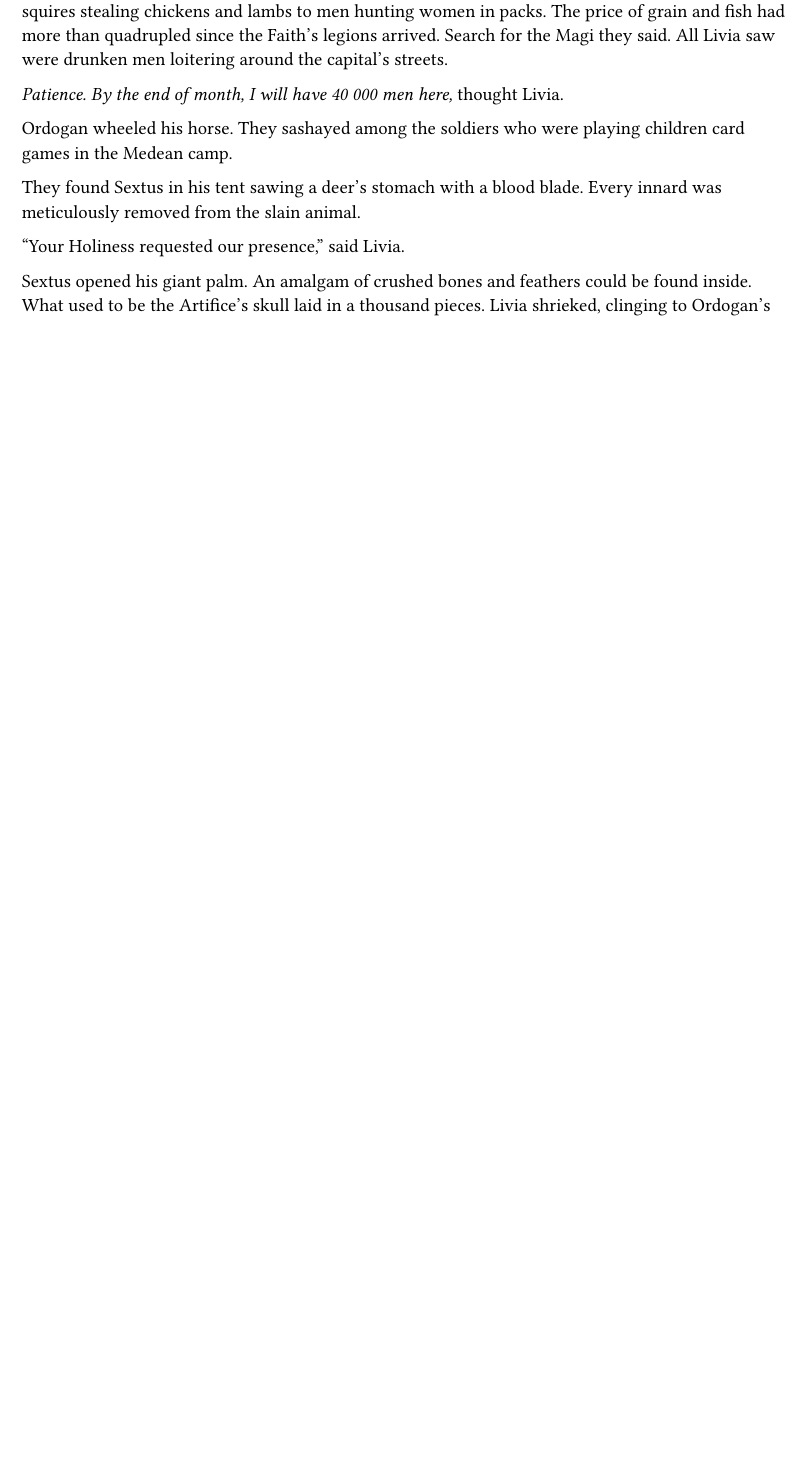
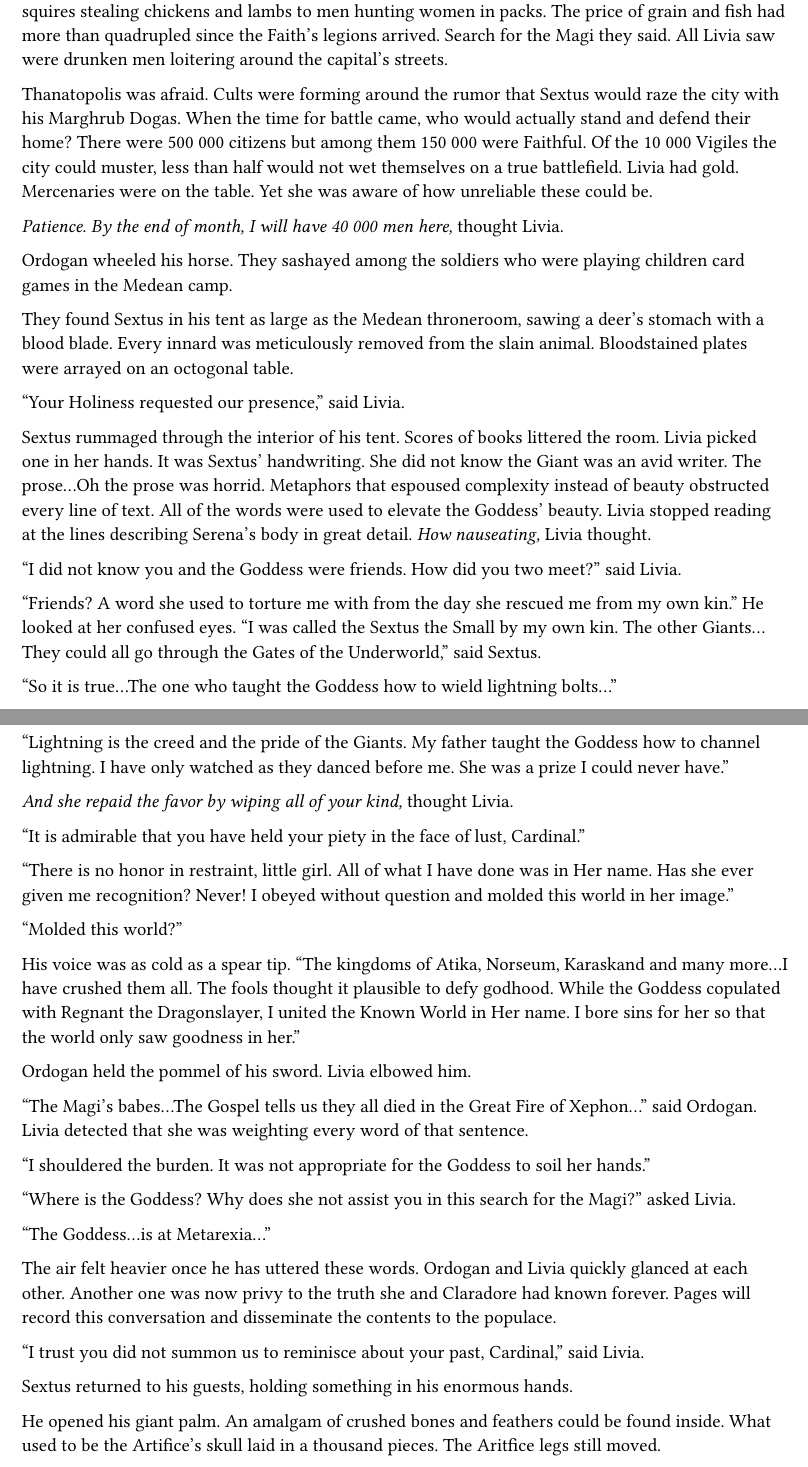
Before and after one commit to Skyshader77/Lacryma-Hydra, a Typst document (chapter29.typ): part of page 1 of 2 before the commit and two parts of pages 1 and 2 of 3 after it, the two joined at a grey line, cut so that both start at the same text, the shorter picture padded with empty space. Compiled offline with Typst 0.15.

Commit message:
work today

```diff
--- a/chapter29.typ
+++ b/chapter29.typ
@@ -13,15 +13,52 @@ Men sitting down with their swords in their dominant hands or urinating on the p
 
 Livia and Ralens heard innumerable petitions about the unsavory behavior of the Faith's army from squires stealing chickens and lambs to men hunting women in packs. The price of grain and fish had more than quadrupled since the Faith's legions arrived. Search for the Magi they said. All Livia saw were drunken men loitering around the capital's streets.
 
+Thanatopolis was afraid. Cults were forming around the rumor that Sextus would raze the city with his Marghrub Dogas. When the time for battle came, who would actually stand and defend their home? There were 500 000 citizens but among them 150 000 were Faithful. Of the 10 000 Vigiles the city could muster, less than half would not wet themselves on a true battlefield. Livia had gold. Mercenaries were on the table. Yet she was aware of how unreliable these could be.
+
 _Patience. By the end of month, I will have 40 000 men here,_ thought Livia.
 
 Ordogan wheeled his horse. They sashayed among the soldiers who were playing children card games in the Medean camp.
 
-They found Sextus in his tent sawing a deer's stomach with a blood blade.
-Every innard was meticulously removed from the slain animal.
+They found Sextus in his tent as large as the Medean throneroom, sawing a deer's stomach with a blood blade.
+Every innard was meticulously removed from the slain animal. Bloodstained plates were arrayed on an octogonal table.
 
 "Your Holiness requested our presence," said Livia.
 
-Sextus opened his giant palm.  An amalgam of crushed bones and feathers could be found inside. What used to be the Artifice's skull laid in a thousand pieces. Livia shrieked, clinging to Ordogan's shoulders. She averted her gaze. There was no true danger. Claradore could just vacate the Artifice and craft a new one.
+Sextus rummaged through the interior of his tent. Scores of books littered the room. Livia picked one in her hands. It was Sextus' handwriting. She did not know the Giant was an avid writer. The prose...Oh the prose was horrid. Metaphors that espoused complexity instead of beauty obstructed every line of text. All of the words were used to elevate the Goddess' beauty. Livia stopped reading at the lines describing Serena's body in great detail. _How nauseating,_ Livia thought.
 
-"W-What is that?" stammered Livia.
+"I did not know you and the Goddess were friends. How did you two meet?" said Livia.
+
+"Friends? A word she used to torture me with from the day she rescued me from my own kin." He looked at her confused eyes. "I was called the Sextus the Small by my own kin. The other Giants...They could all go through the Gates of the Underworld," said Sextus.
+
+"So it is true...The one who taught the Goddess how to wield lightning bolts..."
+
+"Lightning is the creed and the pride of the Giants. My father taught the Goddess how to channel lightning. I have only watched as they danced before me. She was a prize I could never have."
+
+_And she repaid the favor by wiping all of your kind,_ thought Livia.
+
+"It is admirable that you have held your piety in the face of lust, Cardinal."
+
+"There is no honor in restraint, little girl. All of what I have done was in Her name. Has she ever given me recognition? Never! I obeyed without question and molded this world in her image."
+
+"Molded this world?"
+
+His voice was as cold as a spear tip. "The kingdoms of Atika, Norseum, Karaskand and many more...I have crushed them all. The fools thought it plausible to defy godhood. While the Goddess copulated with Regnant the Dragonslayer, I united the Known World in Her name. I bore sins for her so that the world only saw goodness in her."
+
+Ordogan held the pommel of his sword. Livia elbowed him.
+
+"The Magi's babes...The Gospel tells us they all died in the Great Fire of Xephon..." said Ordogan. Livia detected that she was weighting every word of that sentence.
+
+"I shouldered the burden. It was not appropriate for the Goddess to soil her hands."
+
+"Where is the Goddess? Why does she not assist you in this search for the Magi?" asked Livia.
+
+"The Goddess...is at Metarexia..."
+
+The air felt heavier once he has uttered these words. Ordogan and Livia quickly glanced at each other. Another one was now privy to the truth she and Claradore had known forever. Pages will record this conversation and disseminate the contents to the populace.
+
+"I trust you did not summon us to reminisce about your past, Cardinal," said Livia.
+
+Sextus returned to his guests, holding something in his enormous hands.
+
+He opened his giant palm.  An amalgam of crushed bones and feathers could be found inside. What used to be the Artifice's skull laid in a thousand pieces.
+The Aritfice legs still moved.
```
Also changed, not shown: chapter29.typ (15 more changed lines).
